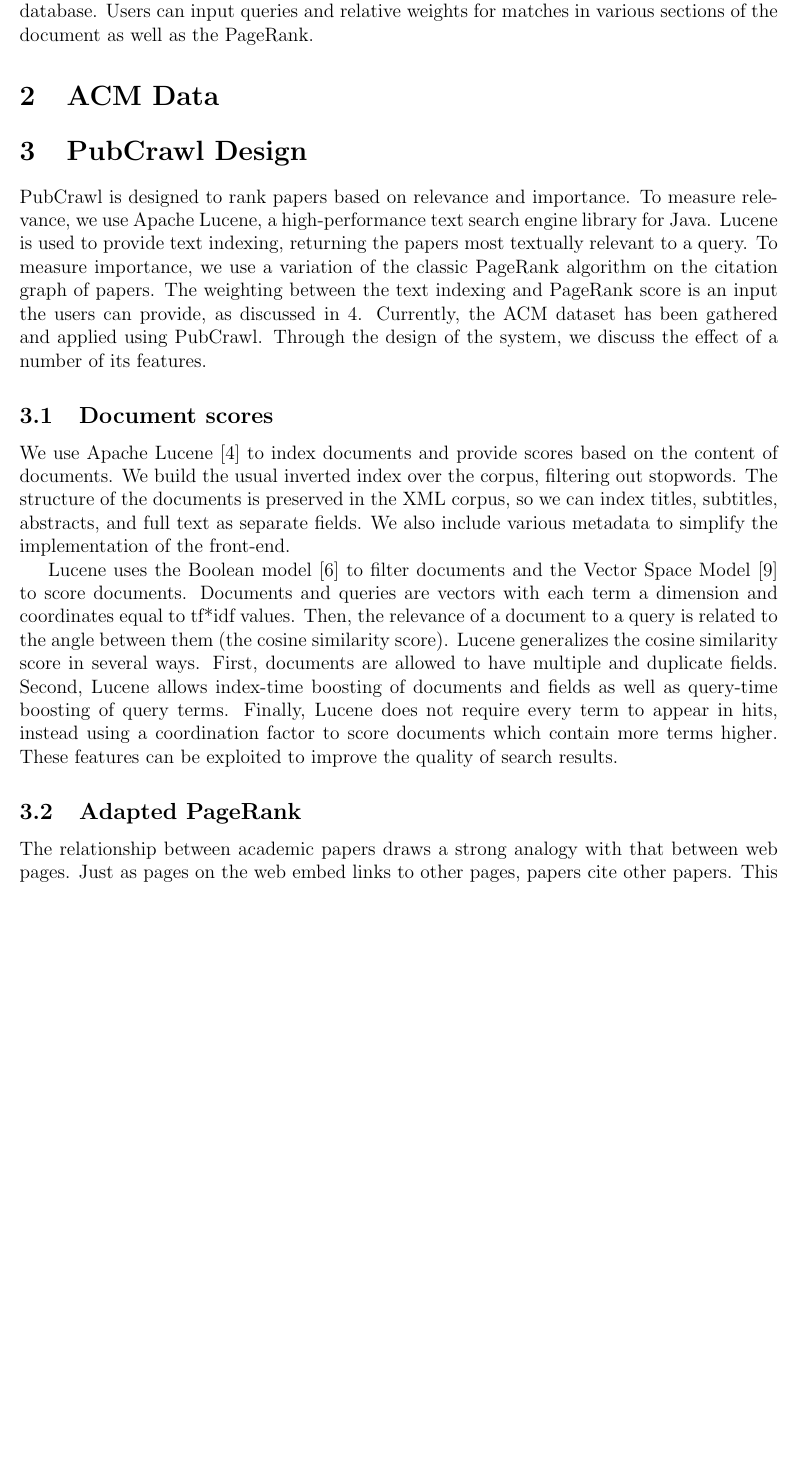
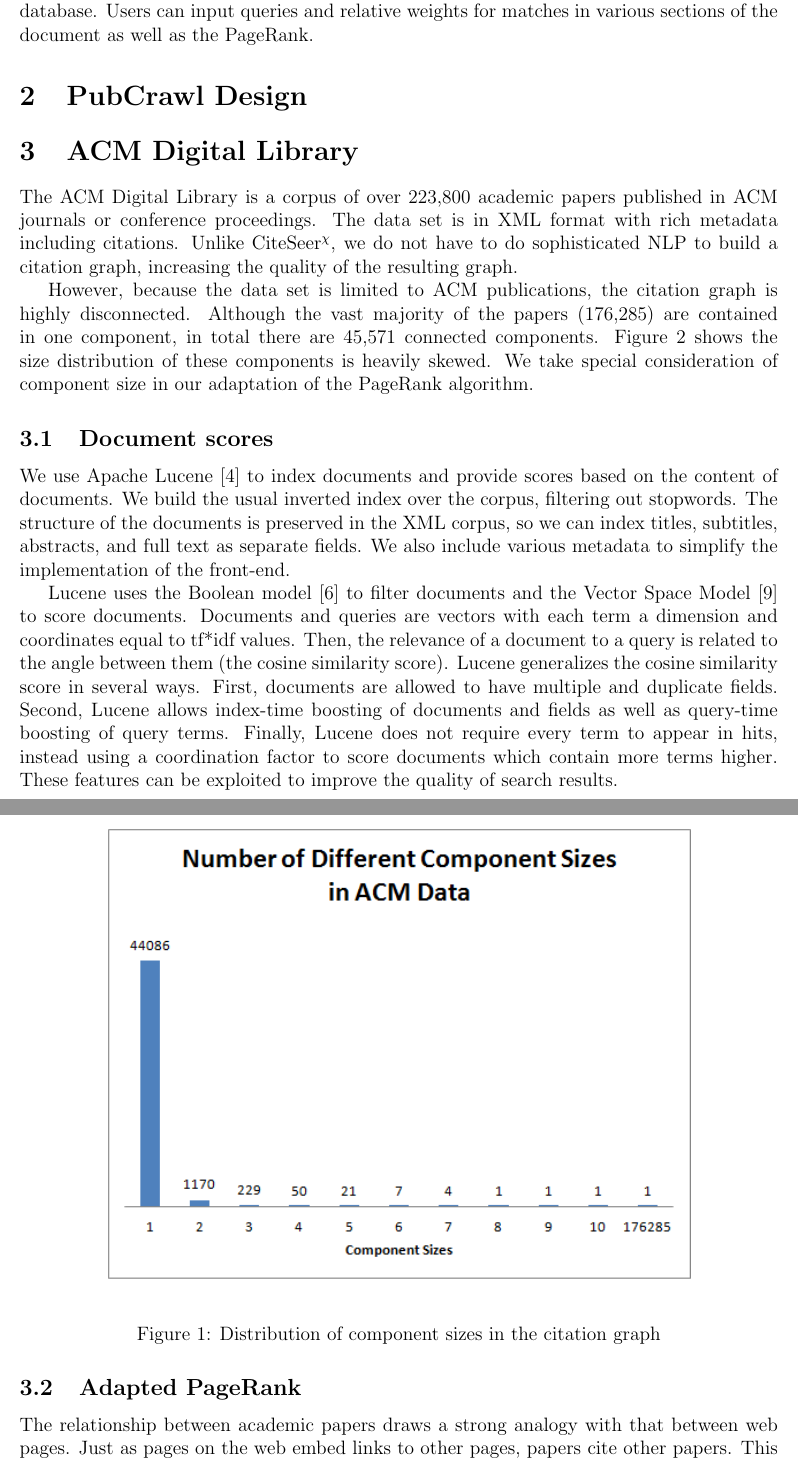
Before and after one commit to mvartakgithub/6.830-Final-Project, a LaTeX paper (report/paper.tex): part of page 2 of 8 before the commit and two parts of pages 2 and 3 of 8 after it, the two joined at a grey line, cut so that both start at the same text, the shorter picture padded with empty space. Compiled offline with pdfLaTeX.

Commit message:
Initial writeup about ACM data
Move statistics about the citation graph here

```diff
--- a/report/paper.tex
+++ b/report/paper.tex
@@ -66,21 +66,30 @@ Django web framework backed by a Postgres database. Users can input queries and
 relative weights for matches in various sections of the document as well as the
 PageRank.
 
-\section{ACM Data}
-%Information about ACM data
-
-
 \section{PubCrawl Design}
 
-PubCrawl is designed to rank papers based on relevance and importance. To
-measure relevance, we use Apache Lucene, a high-performance text search engine
-library for Java. Lucene is used to provide text indexing, returning the papers
-most textually relevant to a query. To measure importance, we use a variation
-of the classic PageRank algorithm on the citation graph of papers. The
-weighting between the text indexing and PageRank score is an input the users
-can provide, as discussed in \ref{sec:implementation}. Currently, the ACM
-dataset has been gathered and applied using PubCrawl. Through the design of the
-system, we discuss the effect of a number of its features.
+\section{ACM Digital Library}
+
+The ACM Digital Library is a corpus of over 223,800 academic papers published
+in ACM journals or conference proceedings. The data set is in XML format with
+rich metadata including citations. Unlike \citeseer, we do not have to do
+sophisticated NLP to build a citation graph, increasing the quality of the
+resulting graph.
+
+However, because the data set is limited to ACM publications, the citation
+graph is highly disconnected. Although the vast majority of the papers
+(176,285) are contained in one component, in total there are 45,571 connected
+components. Figure \ref{comp-size} shows the size distribution of these
+components is heavily skewed. We take special consideration of component size
+in our adaptation of the PageRank algorithm.
+
+\begin{figure}[ht]
+  \begin{center}
+    \includegraphics[width=5in]{images/component-graph}
+  \end{center}
+  \caption{Distribution of component sizes in the citation graph}
+  \label{comp-size}
+\end{figure}
 
 \subsection{Document scores}
 
```
